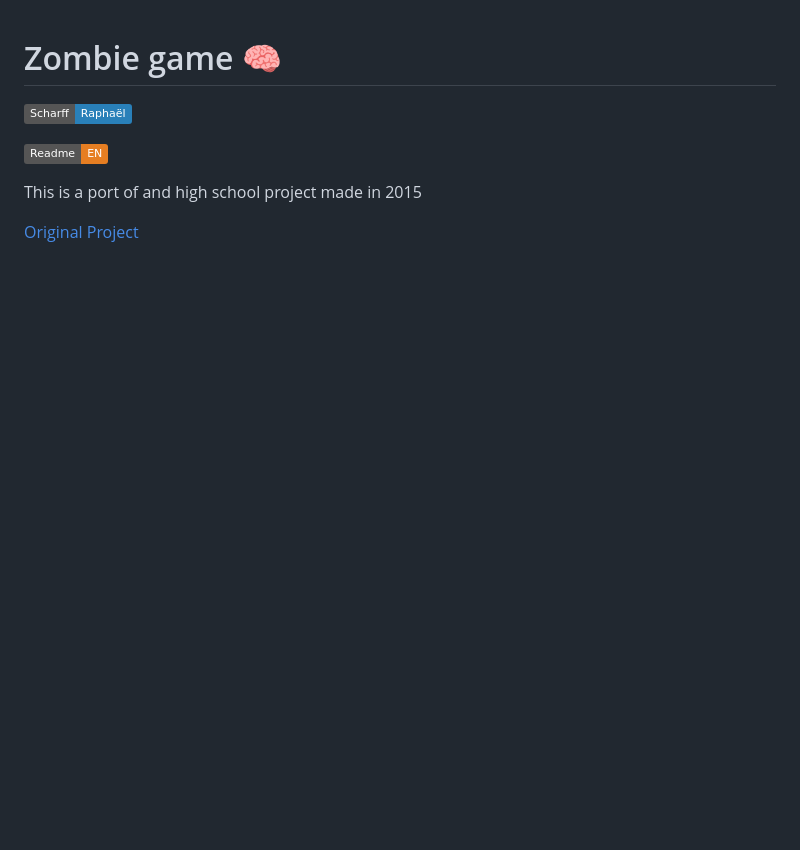
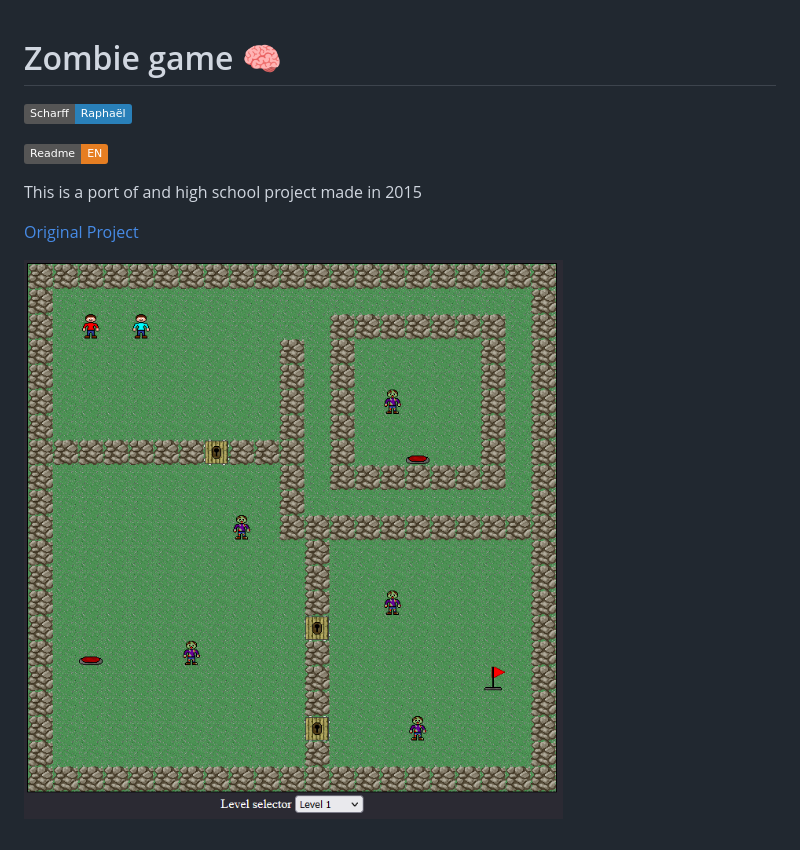
Before and after one commit to Raphi-Sch/Zombie_HTML5, a Markdown page: readme.md, the part around the change. Rendered like a GitHub page; pictures changed too: screenshot.png (added); badges without logos; blank space fills up the shorter version.

```diff
--- a/readme.md
+++ b/readme.md
@@ -7,3 +7,5 @@
 This is a port of and high school project made in 2015
 
 [Original Project](https://github.com/Raphi-Sch/Zombie)
+
+![Screenshot](screenshot.png)
```
